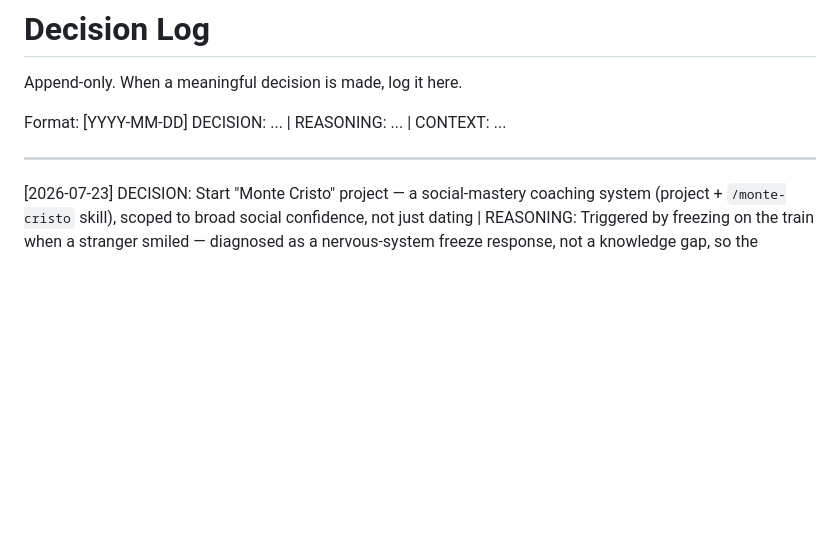
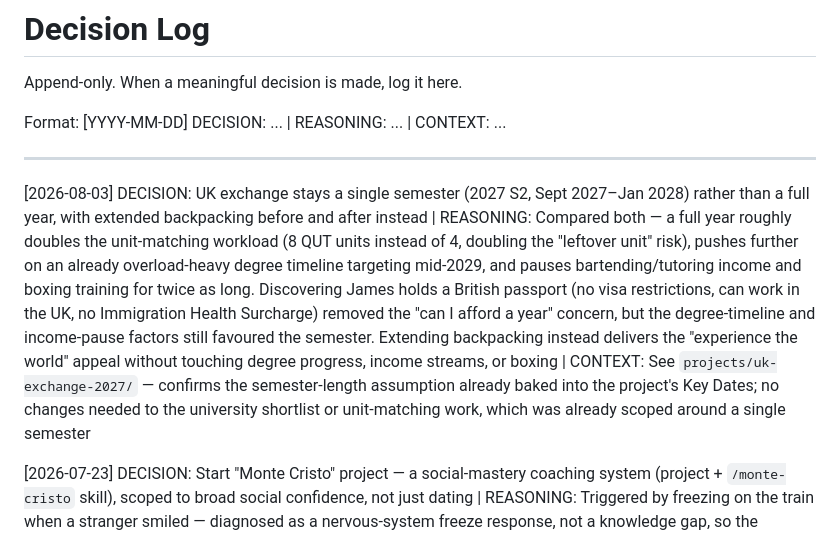
Before and after one commit to james-h5/ai-executive-assistant, a Markdown page: decisions/log.md, the part around the change. Rendered like a GitHub page; blank space fills up the shorter version.

Commit message:
Auto-commit: session changes 2026-08-03 21:40

```diff
--- a/decisions/log.md
+++ b/decisions/log.md
@@ -5,6 +5,8 @@ Append-only. When a meaningful decision is made, log it here.
 Format: [YYYY-MM-DD] DECISION: ... | REASONING: ... | CONTEXT: ...
 
 ---
+
+[2026-08-03] DECISION: UK exchange stays a single semester (2027 S2, Sept 2027–Jan 2028) rather than a full year, with extended backpacking before and after instead | REASONING: Compared both — a full year roughly doubles the unit-matching workload (8 QUT units instead of 4, doubling the "leftover unit" risk), pushes further on an already overload-heavy degree timeline targeting mid-2029, and pauses bartending/tutoring income and boxing training for twice as long. Discovering James holds a British passport (no visa restrictions, can work in the UK, no Immigration Health Surcharge) removed the "can I afford a year" concern, but the degree-timeline and income-pause factors still favoured the semester. Extending backpacking instead delivers the "experience the world" appeal without touching degree progress, income streams, or boxing | CONTEXT: See `projects/uk-exchange-2027/` — confirms the semester-length assumption already baked into the project's Key Dates; no changes needed to the university shortlist or unit-matching work, which was already scoped around a single semester
 
 [2026-07-23] DECISION: Start "Monte Cristo" project — a social-mastery coaching system (project + `/monte-cristo` skill), scoped to broad social confidence, not just dating | REASONING: Triggered by freezing on the train when a stranger smiled — diagnosed as a nervous-system freeze response, not a knowledge gap, so the curriculum leads with breathing/nerve control rather than scripts. Same presence/composure skills apply to client conversations and networking for the AI consulting business, so scope was kept broad rather than dating-only | CONTEXT: Built following this repo's existing project+skill pattern (`communication-excellence` + `comm-coach`). Adds a real-audio element — the Count speaks responses aloud via ElevenLabs TTS (`projects/monte-cristo/scripts/speak.ps1`) — which requires James to set up an ElevenLabs API key + voice ID in `.env` before the audio piece works; text coaching works immediately without it
 
```
